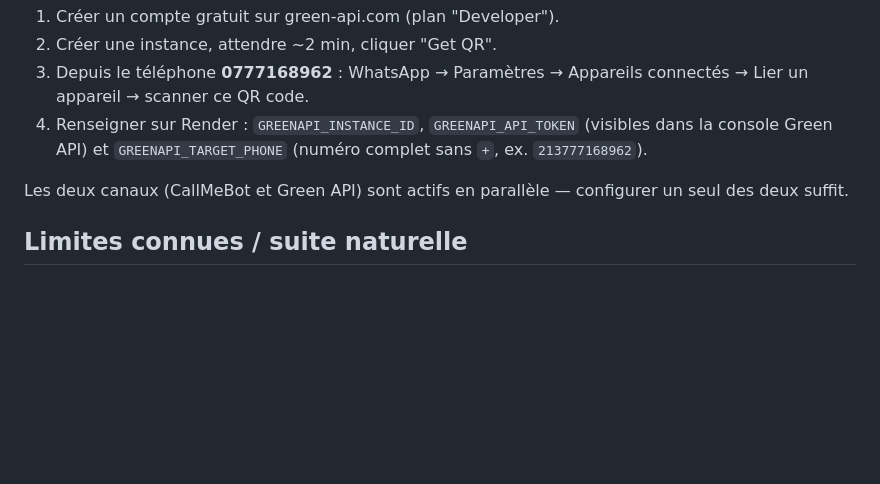
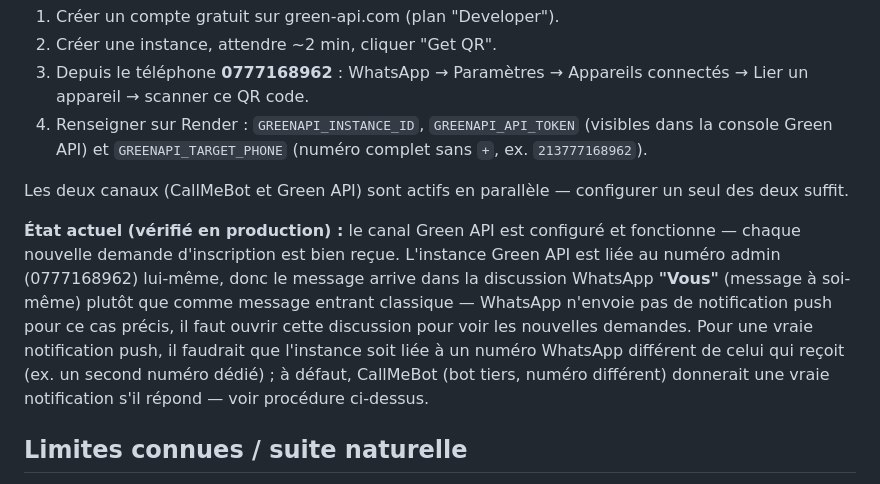
Before and after one commit to aminedjimi20-rgb/Jimi-b2b-, a Markdown page: jimi-plast/README.md, the part around the change. Drawn GitHub-style; blank space fills up the shorter version.

Commit message:
docs(jimi-plast): documenter l'état réel du canal WhatsApp Green API
Vérifié en production : la demande d'inscription arrive bien, mais
dans la discussion "Vous" (l'instance Green API est liée au numéro
admin lui-même) — WhatsApp n'émet pas de notification push pour un
message à soi-même. Documenté avec la piste pour une vraie
notification push (numéro d'instance distinct du destinataire).

Co-Authored-By: Claude Sonnet 5 <noreply@anthropic.com>
Claude-Session: https://claude.ai/code/session_019PQ7KfBkrHTvPb4KZgxxmv

```diff
--- a/jimi-plast/README.md
+++ b/jimi-plast/README.md
@@ -156,6 +156,19 @@ code (comme WhatsApp Web), immédiate et sans dépendre d'un bot tiers :
 Les deux canaux (CallMeBot et Green API) sont actifs en parallèle —
 configurer un seul des deux suffit.
 
+**État actuel (vérifié en production) :** le canal Green API est
+configuré et fonctionne — chaque nouvelle demande d'inscription est
+bien reçue. L'instance Green API est liée au numéro admin
+(0777168962) lui-même, donc le message arrive dans la discussion
+WhatsApp **"Vous"** (message à soi-même) plutôt que comme message
+entrant classique — WhatsApp n'envoie pas de notification push pour
+ce cas précis, il faut ouvrir cette discussion pour voir les nouvelles
+demandes. Pour une vraie notification push, il faudrait que l'instance
+soit liée à un numéro WhatsApp différent de celui qui reçoit (ex. un
+second numéro dédié) ; à défaut, CallMeBot (bot tiers, numéro
+différent) donnerait une vraie notification s'il répond — voir
+procédure ci-dessus.
+
 ## Limites connues / suite naturelle
 
 - Les brouillons de bons se sauvegardent automatiquement côté serveur
```
